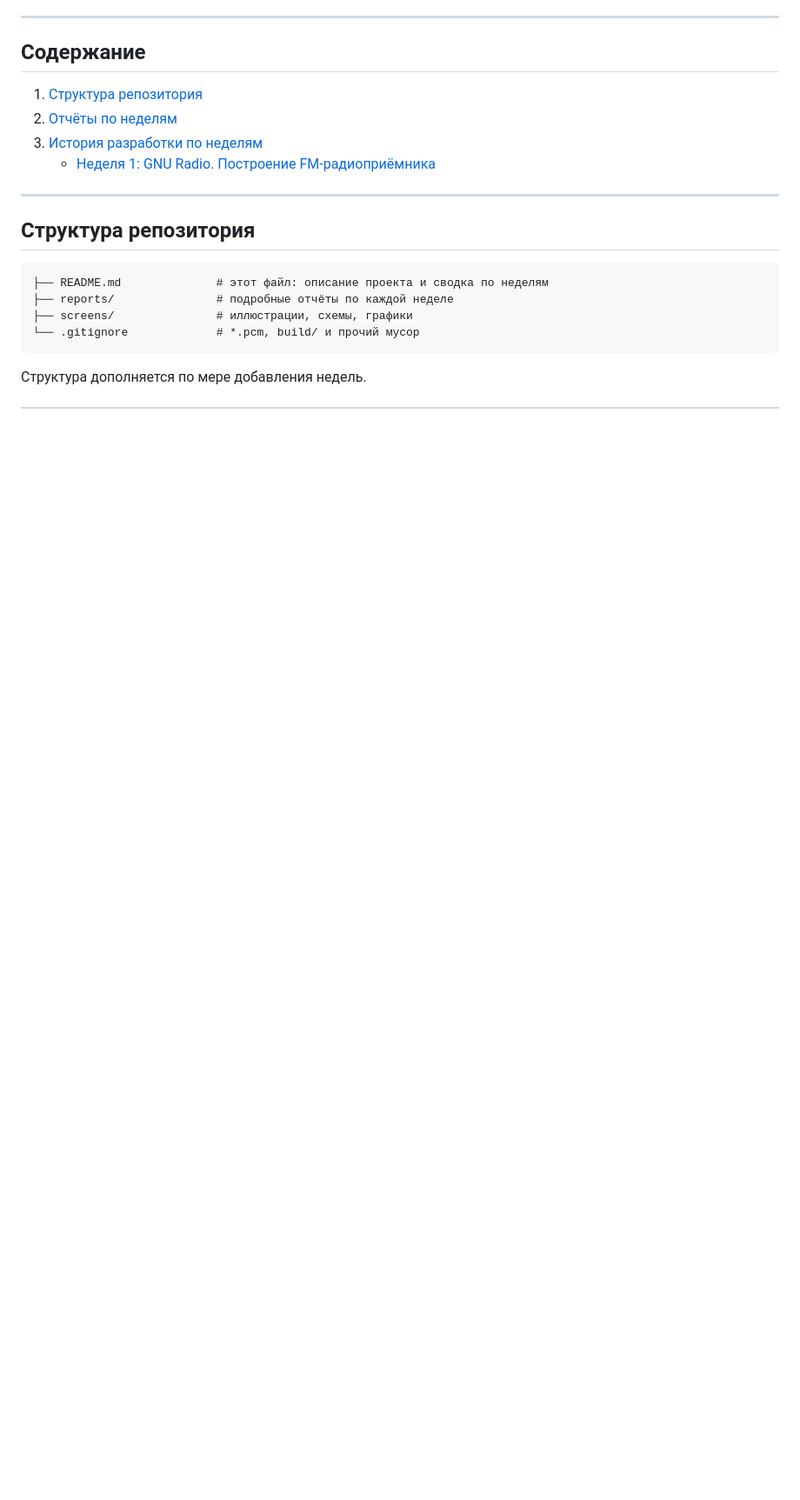
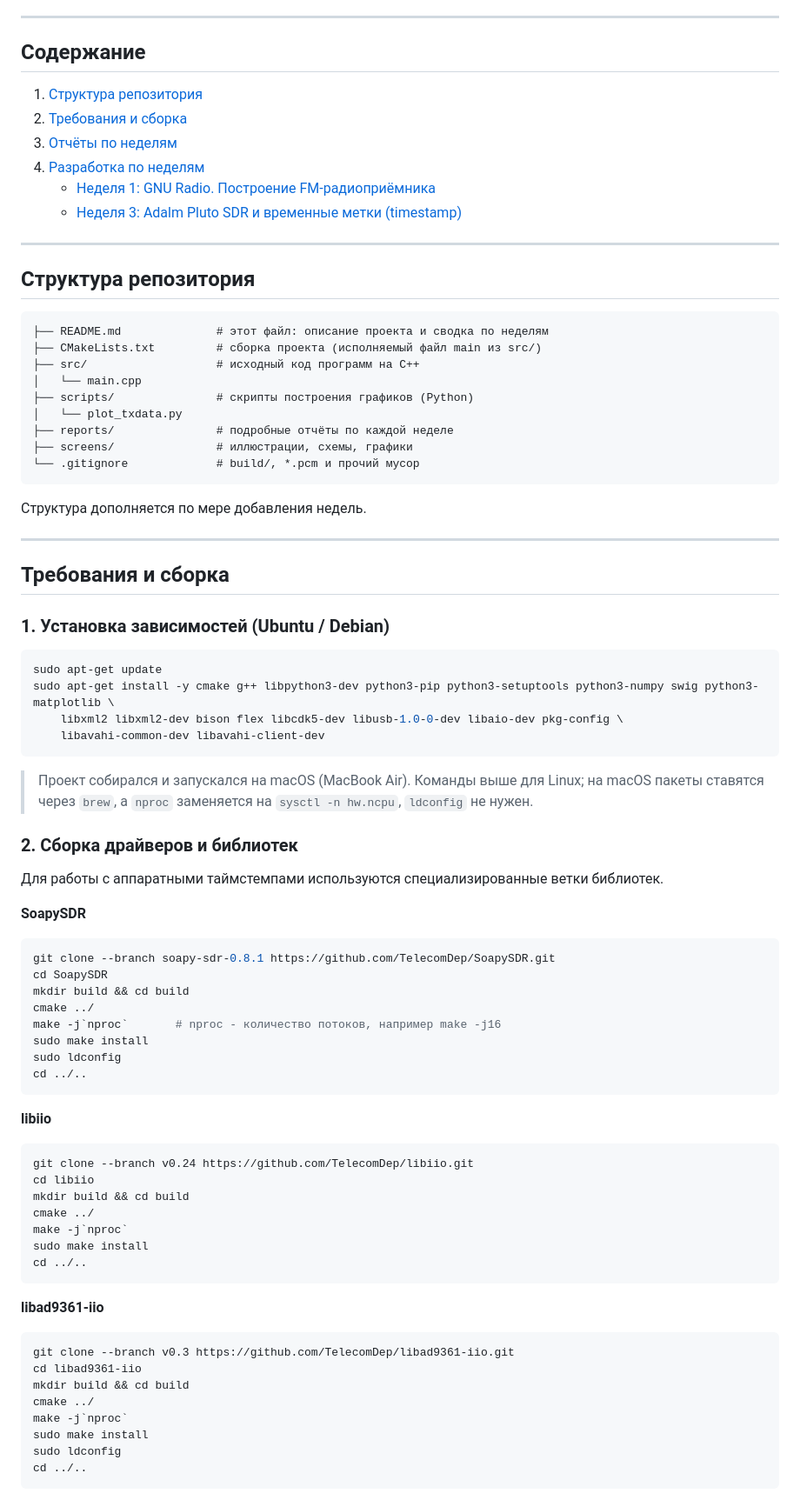
Before and after one commit to exxbtw/SDR, a Markdown page: README.md, the part around one of its changes. Shown at 87% size. Rendered like a GitHub page; blank space fills up the shorter version.

Commit message:
week 3. SoapySDR/libiio

````diff
--- a/README.md
+++ b/README.md
@@ -12,9 +12,11 @@
 ## Содержание
 
 1. [Структура репозитория](#структура-репозитория)
-2. [Отчёты по неделям](#отчёты-по-неделям)
-3. [История разработки по неделям](#история-разработки-по-неделям)
+2. [Требования и сборка](#требования-и-сборка)
+3. [Отчёты по неделям](#отчёты-по-неделям)
+4. [Разработка по неделям](#разработка-по-неделям)
    - [Неделя 1: GNU Radio. Построение FM-радиоприёмника](#неделя-1-gnu-radio-построение-fm-радиоприёмника)
+   - [Неделя 3: Adalm Pluto SDR и временные метки (timestamp)](#неделя-3-adalm-pluto-sdr-и-временные-метки-timestamp)
 
 ---
 
@@ -22,9 +24,69 @@
 
 ```text
 ├── README.md              # этот файл: описание проекта и сводка по неделям
+├── CMakeLists.txt         # сборка проекта (исполняемый файл main из src/)
+├── src/                   # исходный код программ на C++
+│   └── main.cpp
+├── scripts/               # скрипты построения графиков (Python)
+│   └── plot_txdata.py
 ├── reports/               # подробные отчёты по каждой неделе
 ├── screens/               # иллюстрации, схемы, графики
-└── .gitignore             # *.pcm, build/ и прочий мусор
+└── .gitignore             # build/, *.pcm и прочий мусор
 ```
 
 Структура дополняется по мере добавления недель.
+
+---
+
+## Требования и сборка
+
+### 1. Установка зависимостей (Ubuntu / Debian)
+
+```bash
+sudo apt-get update
+sudo apt-get install -y cmake g++ libpython3-dev python3-pip python3-setuptools python3-numpy swig python3-matplotlib \
+    libxml2 libxml2-dev bison flex libcdk5-dev libusb-1.0-0-dev libaio-dev pkg-config \
+    libavahi-common-dev libavahi-client-dev
+```
+
+> Проект собирался и запускался на macOS (MacBook Air). Команды выше для Linux; на macOS пакеты ставятся через `brew`, а `nproc` заменяется на `sysctl -n hw.ncpu`, `ldconfig` не нужен.
+
+### 2. Сборка драйверов и библиотек
+
+Для работы с аппаратными таймстемпами используются специализированные ветки библиотек.
+
+**SoapySDR**
+```bash
+git clone --branch soapy-sdr-0.8.1 https://github.com/TelecomDep/SoapySDR.git
+cd SoapySDR
+mkdir build && cd build
+cmake ../
+make -j`nproc`       # nproc - количество потоков, например make -j16
+sudo make install
+sudo ldconfig
+cd ../..
+```
+
+**libiio**
+```bash
+git clone --branch v0.24 https://github.com/TelecomDep/libiio.git
+cd libiio
+mkdir build && cd build
+cmake ../
+make -j`nproc`
+sudo make install
+cd ../..
+```
+
+**libad9361-iio**
+```bash
+git clone --branch v0.3 https://github.com/TelecomDep/libad9361-iio.git
+cd libad9361-iio
+mkdir build && cd build
+cmake ../
+make -j`nproc`
+sudo make install
+sudo ldconfig
+cd ../..
+```
+
````
Also changed, not shown: other parts of README.md (+58 -0 lines), reports/week3.md (added, +95 -0 lines), screens/week3_code.png (added), screens/week3_grafik_cos.png (added), screens/week3_grafik_original.png (added), screens/week3_zapusk.png (added), 3 other files.
